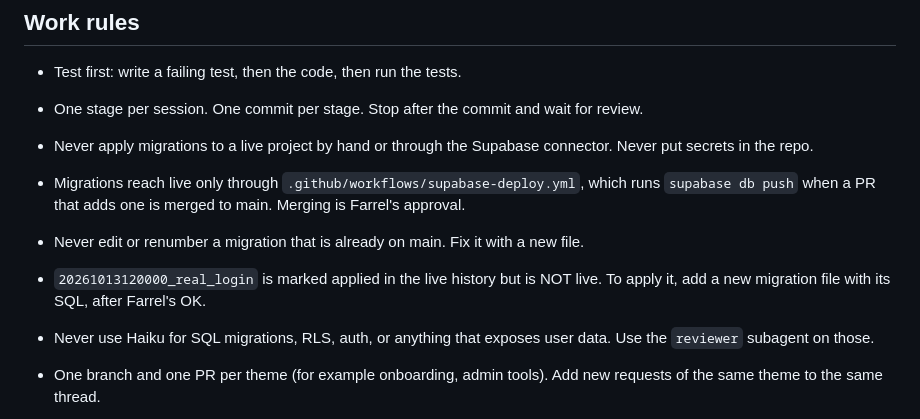
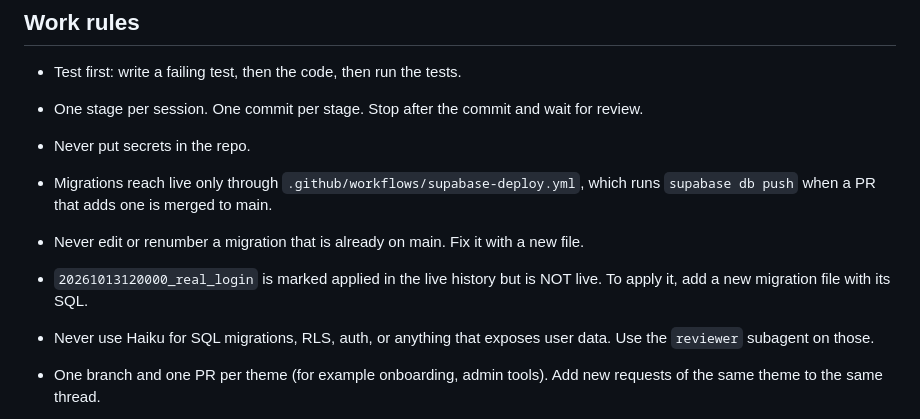
Before and after one commit to FarrelAlfarabi/Undip-Alumni-Connect, a Markdown page: CLAUDE.md, the part around the change. Drawn GitHub-style.

Commit message:
Remove migration approval rule from CLAUDE.md (#74)
Technical rules stay: deploy Action route, no editing migrations on main, new file to fix.


Claude-Session: https://claude.ai/code/session_01TXhGFLuauJaVPecVePnVbx

Co-authored-by: Claude <noreply@anthropic.com>

```diff
--- a/CLAUDE.md
+++ b/CLAUDE.md
@@ -20,10 +20,10 @@
 ## Work rules
 - Test first: write a failing test, then the code, then run the tests.
 - One stage per session. One commit per stage. Stop after the commit and wait for review.
-- Never apply migrations to a live project by hand or through the Supabase connector. Never put secrets in the repo.
-- Migrations reach live only through `.github/workflows/supabase-deploy.yml`, which runs `supabase db push` when a PR that adds one is merged to main. Merging is Farrel's approval.
+- Never put secrets in the repo.
+- Migrations reach live only through `.github/workflows/supabase-deploy.yml`, which runs `supabase db push` when a PR that adds one is merged to main.
 - Never edit or renumber a migration that is already on main. Fix it with a new file.
-- `20261013120000_real_login` is marked applied in the live history but is NOT live. To apply it, add a new migration file with its SQL, after Farrel's OK.
+- `20261013120000_real_login` is marked applied in the live history but is NOT live. To apply it, add a new migration file with its SQL.
 - Never use Haiku for SQL migrations, RLS, auth, or anything that exposes user data. Use the `reviewer` subagent on those.
 
 - One branch and one PR per theme (for example onboarding, admin tools). Add new requests of the same theme to the same thread.
```
